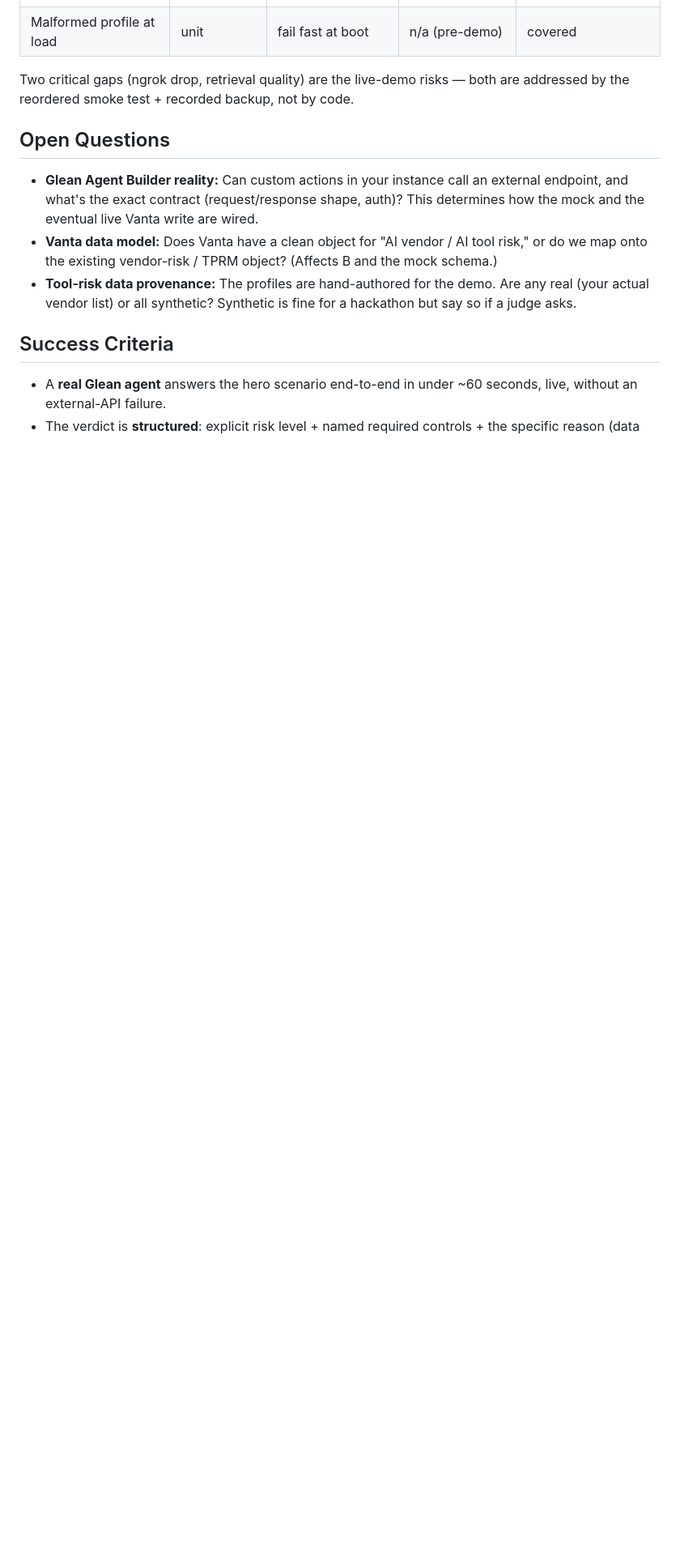
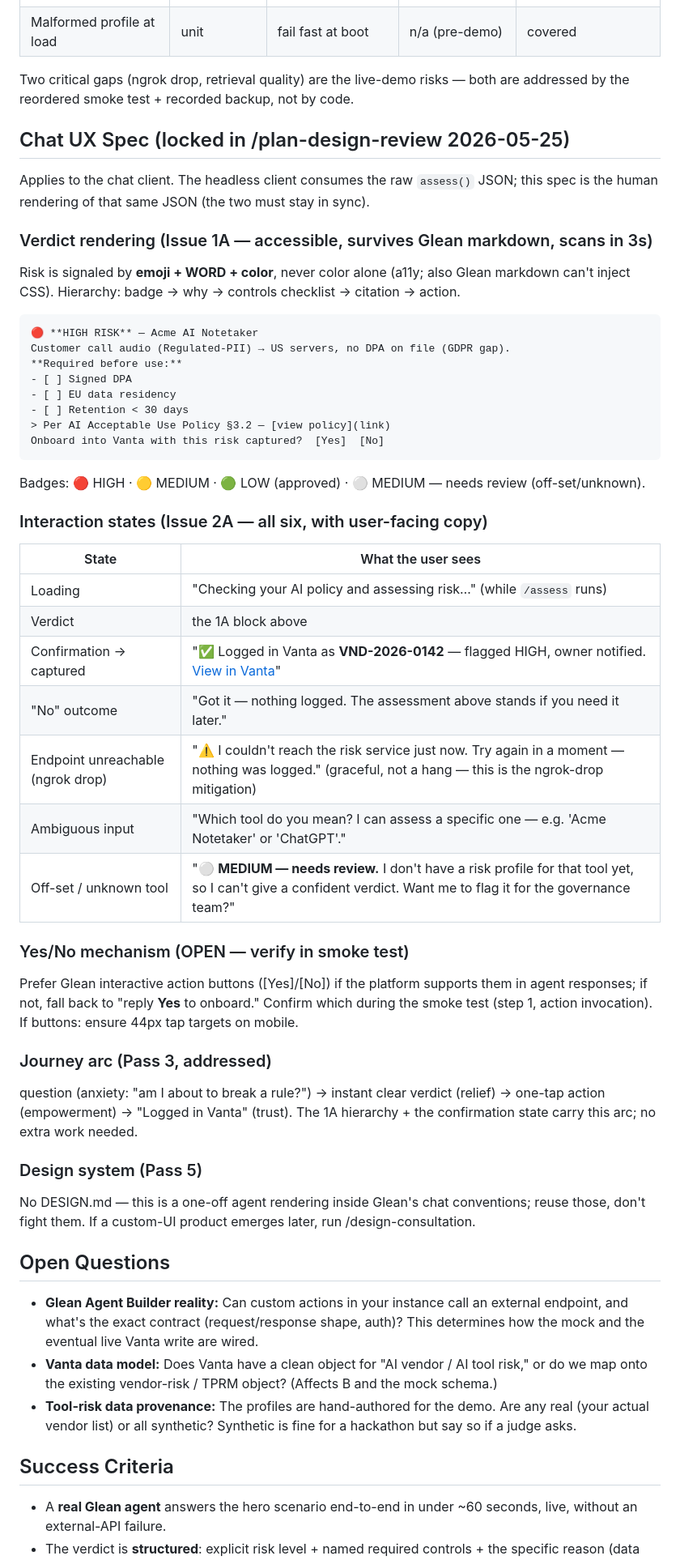
Before and after one commit to vnakhate/ai-governance-copilot, a Markdown page: docs/design.md, the part around one of its changes. Shown at 81% size. Drawn GitHub-style; blank space fills up the shorter version.

Commit message:
docs: sync design.md with eng + design review (chat UX spec, dual-mode, rubric fix)
Co-Authored-By: Claude Opus 4.7 (1M context) <noreply@anthropic.com>

````diff
--- a/docs/design.md
+++ b/docs/design.md
@@ -261,6 +269,51 @@ AGENT FLOW (Glean runtime)
 
 Two critical gaps (ngrok drop, retrieval quality) are the live-demo risks — both are
 addressed by the reordered smoke test + recorded backup, not by code.
+
+## Chat UX Spec (locked in /plan-design-review 2026-05-25)
+
+Applies to the chat client. The headless client consumes the raw `assess()` JSON; this
+spec is the human rendering of that same JSON (the two must stay in sync).
+
+### Verdict rendering (Issue 1A — accessible, survives Glean markdown, scans in 3s)
+Risk is signaled by **emoji + WORD + color**, never color alone (a11y; also Glean
+markdown can't inject CSS). Hierarchy: badge → why → controls checklist → citation → action.
+```
+🔴 **HIGH RISK** — Acme AI Notetaker
+Customer call audio (Regulated-PII) → US servers, no DPA on file (GDPR gap).
+**Required before use:**
+- [ ] Signed DPA
+- [ ] EU data residency
+- [ ] Retention < 30 days
+> Per AI Acceptable Use Policy §3.2 — [view policy](link)
+Onboard into Vanta with this risk captured?  [Yes]  [No]
+```
+Badges: 🔴 HIGH · 🟡 MEDIUM · 🟢 LOW (approved) · ⚪ MEDIUM — needs review (off-set/unknown).
+
+### Interaction states (Issue 2A — all six, with user-facing copy)
+| State | What the user sees |
+|---|---|
+| Loading | "Checking your AI policy and assessing risk…" (while `/assess` runs) |
+| Verdict | the 1A block above |
+| Confirmation → captured | "✅ Logged in Vanta as **VND-2026-0142** — flagged HIGH, owner notified. [View in Vanta](link)" |
+| "No" outcome | "Got it — nothing logged. The assessment above stands if you need it later." |
+| Endpoint unreachable (ngrok drop) | "⚠️ I couldn't reach the risk service just now. Try again in a moment — nothing was logged." (graceful, not a hang — this is the ngrok-drop mitigation) |
+| Ambiguous input | "Which tool do you mean? I can assess a specific one — e.g. 'Acme Notetaker' or 'ChatGPT'." |
+| Off-set / unknown tool | "⚪ **MEDIUM — needs review.** I don't have a risk profile for that tool yet, so I can't give a confident verdict. Want me to flag it for the governance team?" |
+
+### Yes/No mechanism (OPEN — verify in smoke test)
+Prefer Glean interactive action buttons ([Yes]/[No]) if the platform supports them in
+agent responses; if not, fall back to "reply **Yes** to onboard." Confirm which during the
+smoke test (step 1, action invocation). If buttons: ensure 44px tap targets on mobile.
+
+### Journey arc (Pass 3, addressed)
+question (anxiety: "am I about to break a rule?") → instant clear verdict (relief) →
+one-tap action (empowerment) → "Logged in Vanta" (trust). The 1A hierarchy + the
+confirmation state carry this arc; no extra work needed.
+
+### Design system (Pass 5)
+No DESIGN.md — this is a one-off agent rendering inside Glean's chat conventions; reuse
+those, don't fight them. If a custom-UI product emerges later, run /design-consultation.
 
 ## Open Questions
 
````
Also changed, not shown: other parts of docs/design.md (+12 -2 lines).
